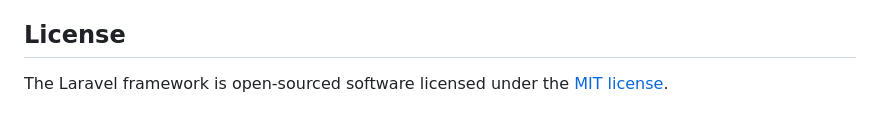
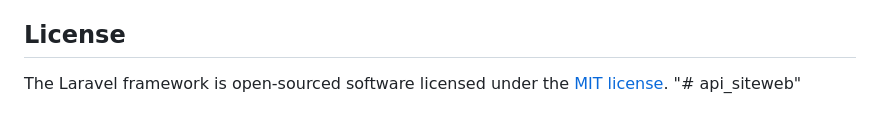
Before and after one commit to molo2206/api_web_site_manager, a Markdown page: README.md, the part around the change. Rendered like a GitHub page.

```diff
--- a/README.md
+++ b/README.md
@@ -64,3 +64,4 @@ If you discover a security vulnerability within Laravel, please send an e-mail t
 ## License
 
 The Laravel framework is open-sourced software licensed under the [MIT license](https://opensource.org/licenses/MIT).
+"# api_siteweb"
```
